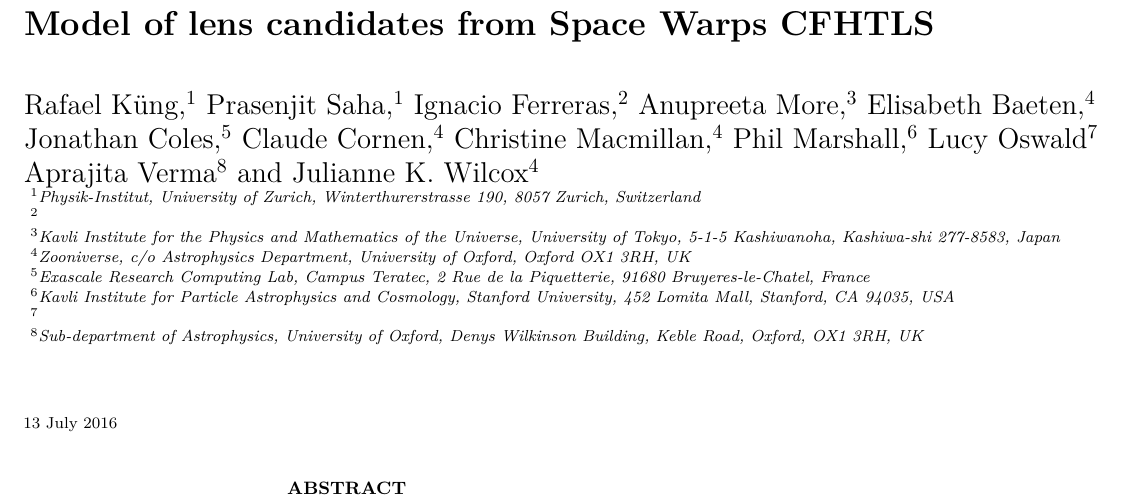
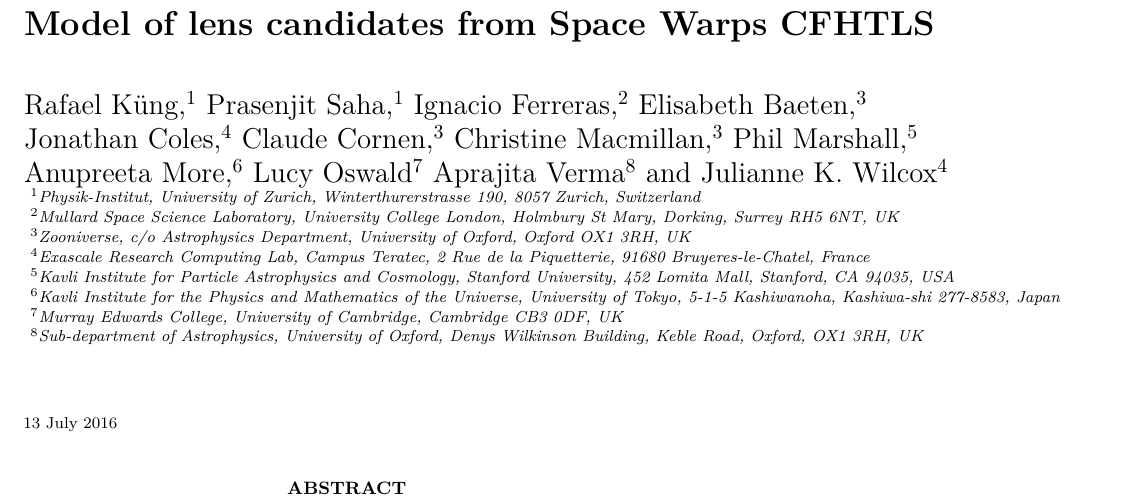
Before and after one commit to RafiKueng/p2, a LaTeX paper (paper2.tex): part of page 1 of 9, cut so that both start at the same text. Compiled offline with pdfLaTeX; a LaTeX package or settings file that is missing is left out.

Commit message:
more words

```diff
--- a/paper2.tex
+++ b/paper2.tex
@@ -93,9 +93,8 @@
 % The list of authors, and the short list which is used in the headers.
 % If you need two or more lines of authors, add an extra line using \newauthor
 
-\author[Küng et al]{Rafael Küng,$^{1}$
+\author[K\"ung et al]{Rafael K\"ung,$^{1}$
 Prasenjit Saha,$^{1}$
 Ignacio Ferreras,$^{2}$
-Anupreeta More,$^{3}$
-Elisabeth Baeten,$^{4}$
+Elisabeth Baeten,$^{3}$
 \newauthor
@@ -105 +100,0 @@ Christine Macmillan,$^{4}$
-Phil Marshall,$^{6}$
@@ -106,17 +105,18 @@ Phil Marshall,$^{6}$
+\newauthor
+Anupreeta More,$^{6}$
 Lucy Oswald$^{7}$
-\newauthor
 Aprajita Verma$^{8}$
 and Julianne K. Wilcox$^{4}$
 %
 \\
 %
 $^{1}$Physik-Institut, University of Zurich, Winterthurerstrasse 190, 8057 Zurich, Switzerland\\
-$^{2}$\\
-$^{3}$Kavli Institute for the Physics and Mathematics of the Universe, University of Tokyo, 5-1-5 Kashiwanoha, Kashiwa-shi 277-8583, Japan\\
-$^{4}$Zooniverse, c/o Astrophysics Department, University of Oxford, Oxford OX1 3RH, UK \\
-$^{5}$Exascale Research Computing Lab, Campus Teratec, 2 Rue de la Piquetterie, 91680 Bruyeres-le-Chatel, France\\
-$^{6}$Kavli Institute for Particle Astrophysics and Cosmology, Stanford University, 452 Lomita Mall, Stanford, CA 94035, USA\\
-$^{7}$\\
+$^{2}$Mullard Space Science Laboratory, University College London, Holmbury St Mary, Dorking, Surrey RH5 6NT, UK\\
+$^{3}$Zooniverse, c/o Astrophysics Department, University of Oxford, Oxford OX1 3RH, UK \\
+$^{4}$Exascale Research Computing Lab, Campus Teratec, 2 Rue de la Piquetterie, 91680 Bruyeres-le-Chatel, France\\
+$^{5}$Kavli Institute for Particle Astrophysics and Cosmology, Stanford University, 452 Lomita Mall, Stanford, CA 94035, USA\\
+$^{6}$Kavli Institute for the Physics and Mathematics of the Universe, University of Tokyo, 5-1-5 Kashiwanoha, Kashiwa-shi 277-8583, Japan\\
+$^{7}$Murray Edwards College, University of Cambridge, Cambridge CB3 0DF, UK\\
 $^{8}$Sub-department of Astrophysics, University of Oxford, Denys Wilkinson Building, Keble Road, Oxford, OX1 3RH, UK\\
 }
 
```
Also changed, not shown: paper2.tex (10 more changed lines).
